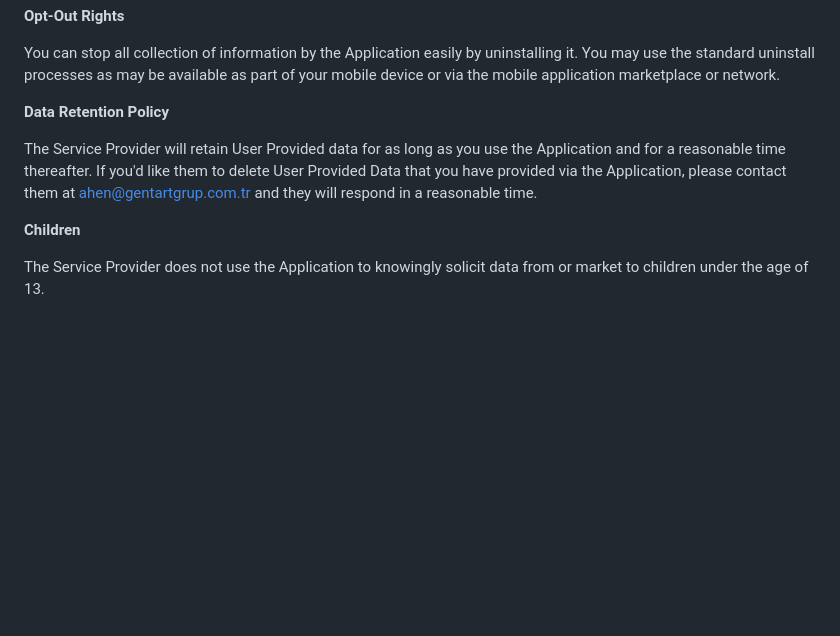
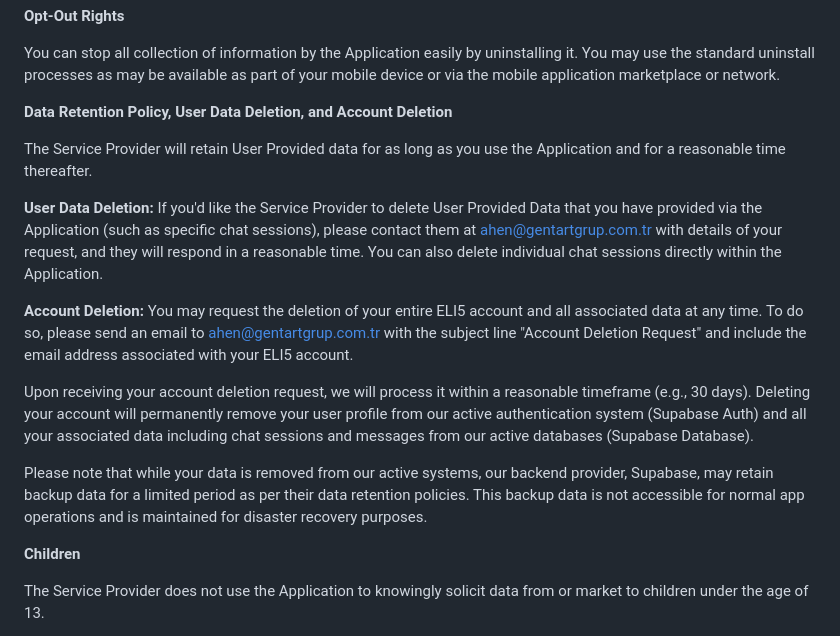
Before and after one commit to Xzeloks/ELI-5, a Markdown page: docs/PRIVACY_POLICY.md, the part around the change. GitHub-like rendering; blank space fills up the shorter version.

Commit message:
Update Privacy Policy with account deletion instructions

```diff
--- a/docs/PRIVACY_POLICY.md
+++ b/docs/PRIVACY_POLICY.md
@@ -48,9 +48,19 @@ The Service Provider may disclose User Provided and Automatically Collected Info
 
 You can stop all collection of information by the Application easily by uninstalling it. You may use the standard uninstall processes as may be available as part of your mobile device or via the mobile application marketplace or network.
 
-**Data Retention Policy**
+**Data Retention Policy, User Data Deletion, and Account Deletion**
 
-The Service Provider will retain User Provided data for as long as you use the Application and for a reasonable time thereafter. If you'd like them to delete User Provided Data that you have provided via the Application, please contact them at ahen@gentartgrup.com.tr and they will respond in a reasonable time.
+The Service Provider will retain User Provided data for as long as you use the Application and for a reasonable time thereafter.
+
+**User Data Deletion:**
+If you'd like the Service Provider to delete User Provided Data that you have provided via the Application (such as specific chat sessions), please contact them at ahen@gentartgrup.com.tr with details of your request, and they will respond in a reasonable time. You can also delete individual chat sessions directly within the Application.
+
+**Account Deletion:**
+You may request the deletion of your entire ELI5 account and all associated data at any time. To do so, please send an email to ahen@gentartgrup.com.tr with the subject line "Account Deletion Request" and include the email address associated with your ELI5 account.
+
+Upon receiving your account deletion request, we will process it within a reasonable timeframe (e.g., 30 days). Deleting your account will permanently remove your user profile from our active authentication system (Supabase Auth) and all your associated data including chat sessions and messages from our active databases (Supabase Database).
+
+Please note that while your data is removed from our active systems, our backend provider, Supabase, may retain backup data for a limited period as per their data retention policies. This backup data is not accessible for normal app operations and is maintained for disaster recovery purposes.
 
 **Children**
 
```
